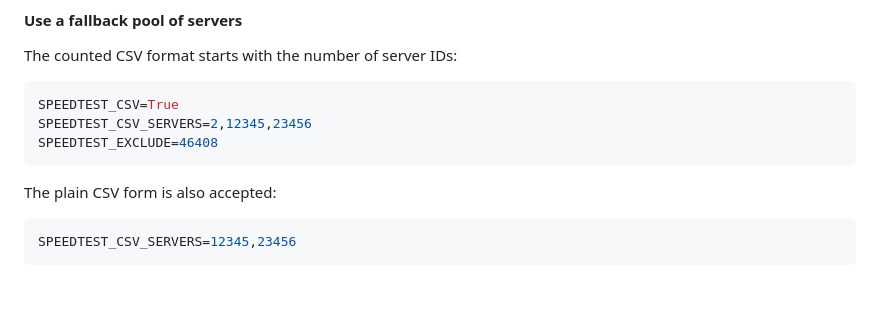
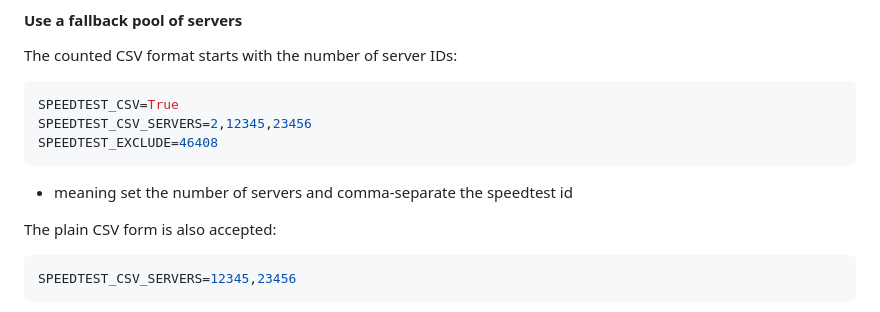
Before and after one commit to bmartino1/NetProbe_Python, a Markdown page: README.md, the part around the change. GitHub-like rendering; blank space fills up the shorter version.

````diff
--- a/README.md
+++ b/README.md
@@ -340,6 +340,7 @@ SPEEDTEST_CSV=True
 SPEEDTEST_CSV_SERVERS=2,12345,23456
 SPEEDTEST_EXCLUDE=46408
 ```
+* meaning set the number of servers and comma-separate the speedtest id
 
 The plain CSV form is also accepted:
 
````
